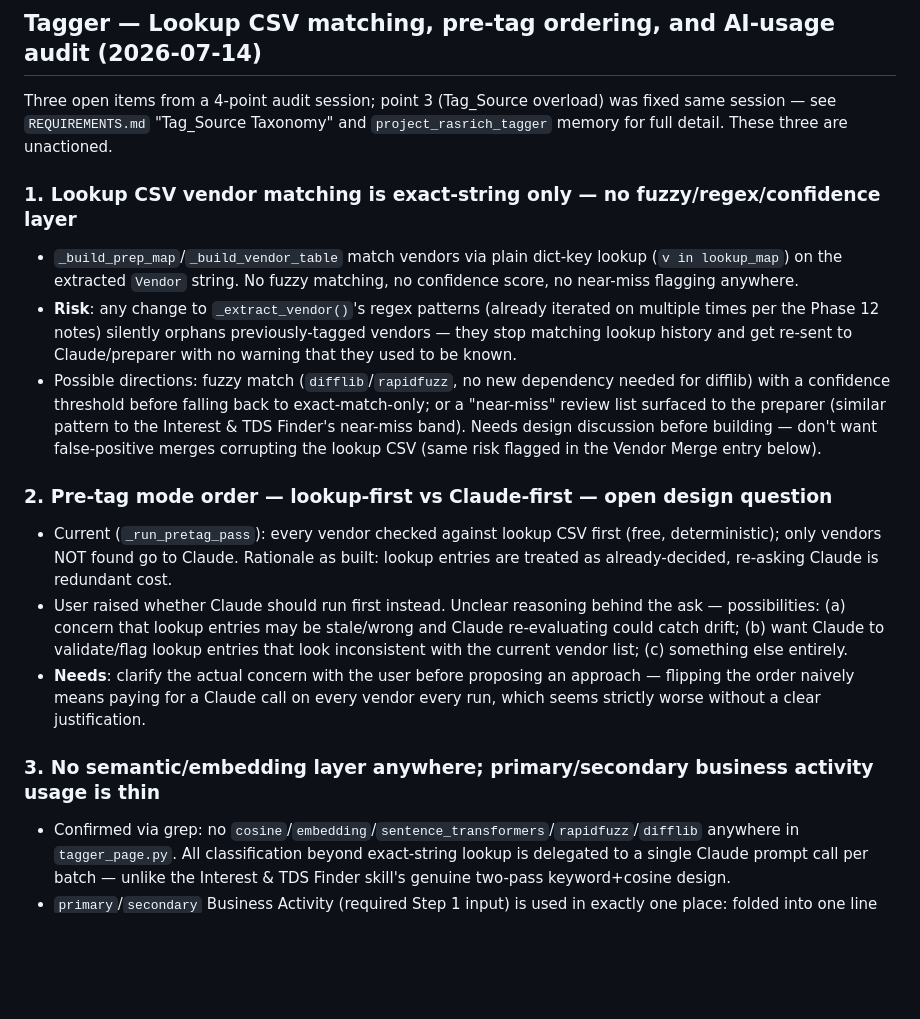
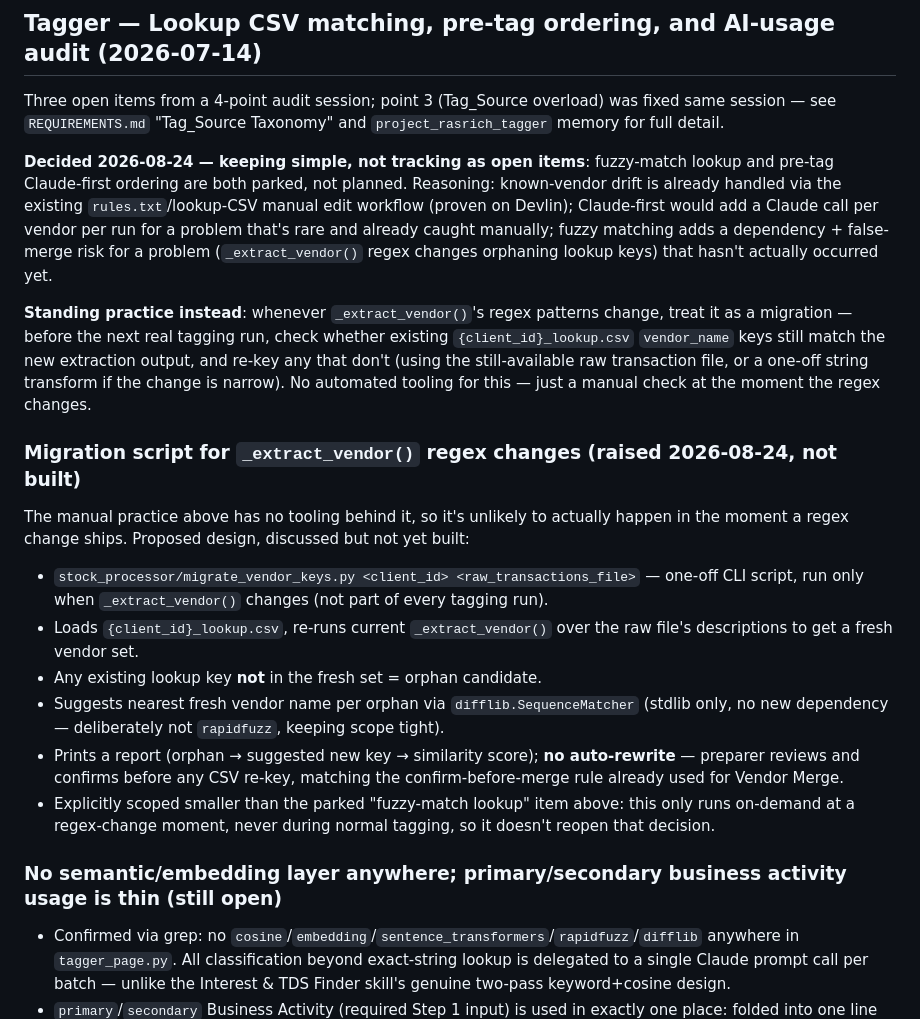
Before and after one commit to umaramana/findata-utils, a Markdown page: stock_processor/PARKING_LOT.md, the part around the change. GitHub-like rendering; blank space fills up the shorter version.

Commit message:
Tagger: park fuzzy-match/pre-tag-ordering decision, add migration-script parking-lot item
Decided to keep pre-tag ordering (lookup-first) and vendor matching (exact-string)
as-is rather than adding cost/complexity; existing rules.txt/lookup-CSV manual edit
workflow already handles known-vendor drift. Added a scoped-down parking-lot item
for a one-off migration script (difflib-based, no auto-rewrite) to re-key lookup
CSV entries orphaned by future _extract_vendor() regex changes.

Co-Authored-By: Claude Sonnet 5 <noreply@anthropic.com>

```diff
--- a/stock_processor/PARKING_LOT.md
+++ b/stock_processor/PARKING_LOT.md
@@ -60,19 +60,22 @@ When a client has multiple bank accounts, the output needs to show totals broken
 
 ## Tagger — Lookup CSV matching, pre-tag ordering, and AI-usage audit (2026-07-14)
 
-Three open items from a 4-point audit session; point 3 (Tag_Source overload) was fixed same session — see `REQUIREMENTS.md` "Tag_Source Taxonomy" and `project_rasrich_tagger` memory for full detail. These three are unactioned.
+Three open items from a 4-point audit session; point 3 (Tag_Source overload) was fixed same session — see `REQUIREMENTS.md` "Tag_Source Taxonomy" and `project_rasrich_tagger` memory for full detail.
 
-### 1. Lookup CSV vendor matching is exact-string only — no fuzzy/regex/confidence layer
-- `_build_prep_map`/`_build_vendor_table` match vendors via plain dict-key lookup (`v in lookup_map`) on the extracted `Vendor` string. No fuzzy matching, no confidence score, no near-miss flagging anywhere.
-- **Risk**: any change to `_extract_vendor()`'s regex patterns (already iterated on multiple times per the Phase 12 notes) silently orphans previously-tagged vendors — they stop matching lookup history and get re-sent to Claude/preparer with no warning that they used to be known.
-- Possible directions: fuzzy match (`difflib`/`rapidfuzz`, no new dependency needed for difflib) with a confidence threshold before falling back to exact-match-only; or a "near-miss" review list surfaced to the preparer (similar pattern to the Interest & TDS Finder's near-miss band). Needs design discussion before building — don't want false-positive merges corrupting the lookup CSV (same risk flagged in the Vendor Merge entry below).
+**Decided 2026-08-24 — keeping simple, not tracking as open items**: fuzzy-match lookup and pre-tag Claude-first ordering are both parked, not planned. Reasoning: known-vendor drift is already handled via the existing `rules.txt`/lookup-CSV manual edit workflow (proven on Devlin); Claude-first would add a Claude call per vendor per run for a problem that's rare and already caught manually; fuzzy matching adds a dependency + false-merge risk for a problem (`_extract_vendor()` regex changes orphaning lookup keys) that hasn't actually occurred yet.
 
-### 2. Pre-tag mode order — lookup-first vs Claude-first — open design question
-- Current (`_run_pretag_pass`): every vendor checked against lookup CSV first (free, deterministic); only vendors NOT found go to Claude. Rationale as built: lookup entries are treated as already-decided, re-asking Claude is redundant cost.
-- User raised whether Claude should run first instead. Unclear reasoning behind the ask — possibilities: (a) concern that lookup entries may be stale/wrong and Claude re-evaluating could catch drift; (b) want Claude to validate/flag lookup entries that look inconsistent with the current vendor list; (c) something else entirely.
-- **Needs**: clarify the actual concern with the user before proposing an approach — flipping the order naively means paying for a Claude call on every vendor every run, which seems strictly worse without a clear justification.
+**Standing practice instead**: whenever `_extract_vendor()`'s regex patterns change, treat it as a migration — before the next real tagging run, check whether existing `{client_id}_lookup.csv` `vendor_name` keys still match the new extraction output, and re-key any that don't (using the still-available raw transaction file, or a one-off string transform if the change is narrow). No automated tooling for this — just a manual check at the moment the regex changes.
 
-### 3. No semantic/embedding layer anywhere; primary/secondary business activity usage is thin
+### Migration script for `_extract_vendor()` regex changes (raised 2026-08-24, not built)
+The manual practice above has no tooling behind it, so it's unlikely to actually happen in the moment a regex change ships. Proposed design, discussed but not yet built:
+- `stock_processor/migrate_vendor_keys.py <client_id> <raw_transactions_file>` — one-off CLI script, run only when `_extract_vendor()` changes (not part of every tagging run).
+- Loads `{client_id}_lookup.csv`, re-runs current `_extract_vendor()` over the raw file's descriptions to get a fresh vendor set.
+- Any existing lookup key **not** in the fresh set = orphan candidate.
+- Suggests nearest fresh vendor name per orphan via `difflib.SequenceMatcher` (stdlib only, no new dependency — deliberately not `rapidfuzz`, keeping scope tight).
+- Prints a report (orphan → suggested new key → similarity score); **no auto-rewrite** — preparer reviews and confirms before any CSV re-key, matching the confirm-before-merge rule already used for Vendor Merge.
+- Explicitly scoped smaller than the parked "fuzzy-match lookup" item above: this only runs on-demand at a regex-change moment, never during normal tagging, so it doesn't reopen that decision.
+
+### No semantic/embedding layer anywhere; primary/secondary business activity usage is thin (still open)
 - Confirmed via grep: no `cosine`/`embedding`/`sentence_transformers`/`rapidfuzz`/`difflib` anywhere in `tagger_page.py`. All classification beyond exact-string lookup is delegated to a single Claude prompt call per batch — unlike the Interest & TDS Finder skill's genuine two-pass keyword+cosine design.
 - `primary`/`secondary` Business Activity (required Step 1 input) is used in exactly one place: folded into one line of Claude's system prompt persona text (`_build_system_prompt`). No filtering, no weighting, no other use anywhere in the codebase — and no evaluation exists confirming it meaningfully changes Claude's output.
 - User's own observation: because Category alone (one-click) resolves most vendors today, Claude/auto rarely even triggers in practice — this whole AI layer is underused relative to how much design attention it's had. Worth deciding whether to invest in it (e.g. add embedding-based vendor similarity, make persona richer/validated) or accept it as a thin fallback and focus effort elsewhere.
```
